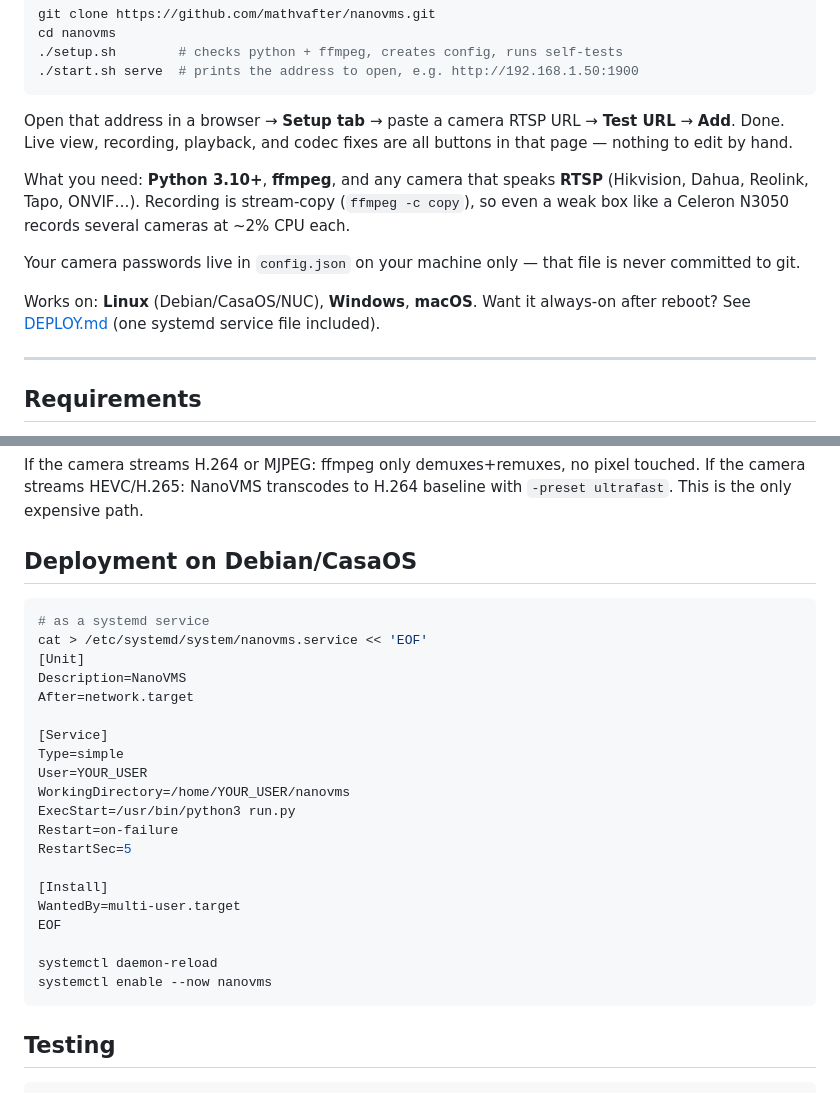
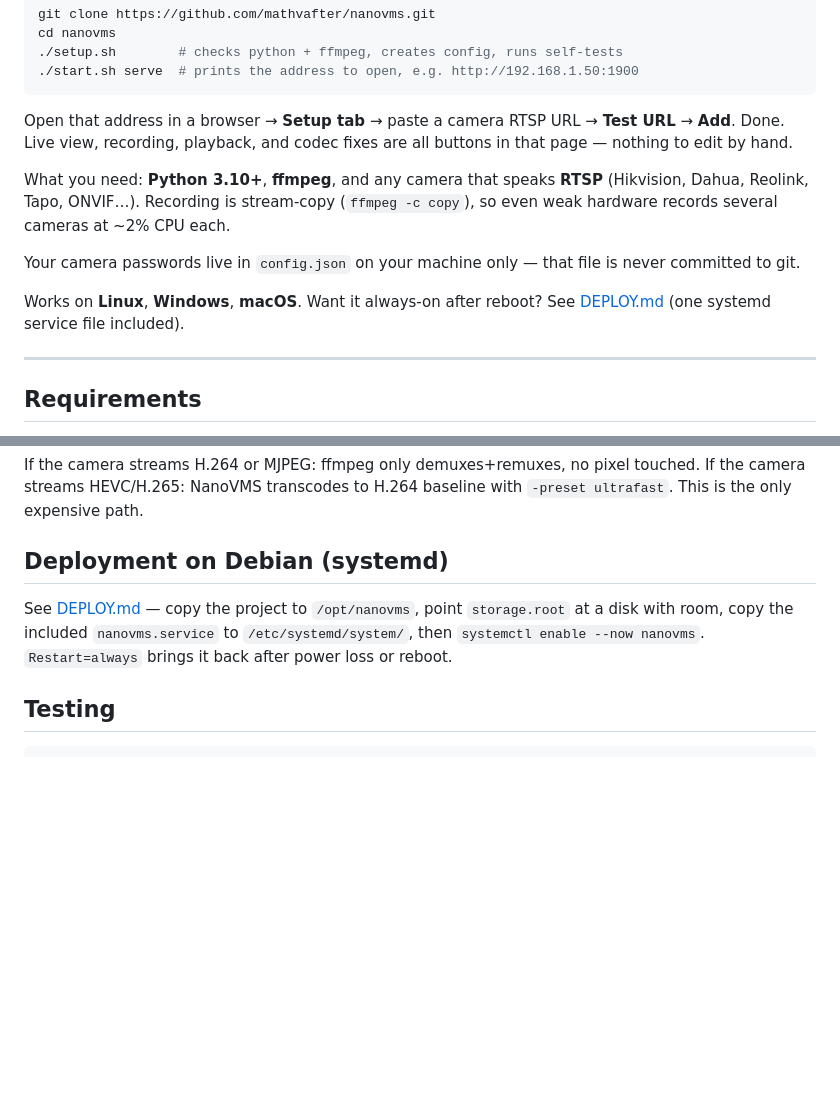
Before and after one commit to mathvafter/nanovms, a Markdown page: README.md, 2 parts joined by grey strips. Drawn GitHub-style; blank space fills up the shorter version.

Commit message:
docs: generic deploy + readme, no machine-specific details

````diff
--- a/README.md
+++ b/README.md
@@ -11,11 +11,11 @@ cd nanovms
 
 Open that address in a browser → **Setup tab** → paste a camera RTSP URL → **Test URL** → **Add**. Done. Live view, recording, playback, and codec fixes are all buttons in that page — nothing to edit by hand.
 
-What you need: **Python 3.10+**, **ffmpeg**, and any camera that speaks **RTSP** (Hikvision, Dahua, Reolink, Tapo, ONVIF…). Recording is stream-copy (`ffmpeg -c copy`), so even a weak box like a Celeron N3050 records several cameras at ~2% CPU each.
+What you need: **Python 3.10+**, **ffmpeg**, and any camera that speaks **RTSP** (Hikvision, Dahua, Reolink, Tapo, ONVIF…). Recording is stream-copy (`ffmpeg -c copy`), so even weak hardware records several cameras at ~2% CPU each.
 
 Your camera passwords live in `config.json` on your machine only — that file is never committed to git.
 
-Works on: **Linux** (Debian/CasaOS/NUC), **Windows**, **macOS**. Want it always-on after reboot? See [DEPLOY.md](DEPLOY.md) (one systemd service file included).
+Works on **Linux**, **Windows**, **macOS**. Want it always-on after reboot? See [DEPLOY.md](DEPLOY.md) (one systemd service file included).
 
 ---
 
@@ -209,30 +209,12 @@ camera (H.264 RTSP)
 If the camera streams H.264 or MJPEG: ffmpeg only demuxes+remuxes, no pixel touched.
 If the camera streams HEVC/H.265: NanoVMS transcodes to H.264 baseline with `-preset ultrafast`. This is the only expensive path.
 
-## Deployment on Debian/CasaOS
+## Deployment on Debian (systemd)
 
-```bash
-# as a systemd service
-cat > /etc/systemd/system/nanovms.service << 'EOF'
-[Unit]
-Description=NanoVMS
-After=network.target
-
-[Service]
-Type=simple
-User=YOUR_USER
-WorkingDirectory=/home/YOUR_USER/nanovms
-ExecStart=/usr/bin/python3 run.py
-Restart=on-failure
-RestartSec=5
-
-[Install]
-WantedBy=multi-user.target
-EOF
-
-systemctl daemon-reload
-systemctl enable --now nanovms
-```
+See [DEPLOY.md](DEPLOY.md) — copy the project to `/opt/nanovms`, point
+`storage.root` at a disk with room, copy the included `nanovms.service` to
+`/etc/systemd/system/`, then `systemctl enable --now nanovms`.
+`Restart=always` brings it back after power loss or reboot.
 
 ## Testing
 
````
Also changed, not shown: DEPLOY.md (+12 -13 lines).
